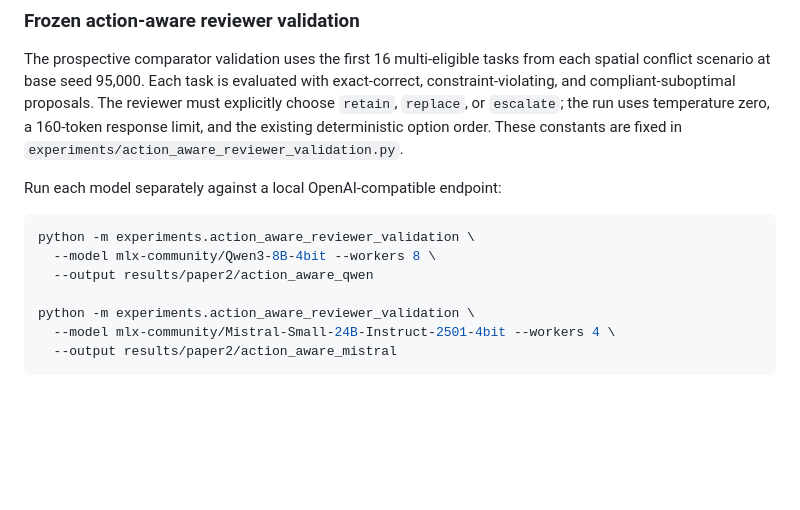
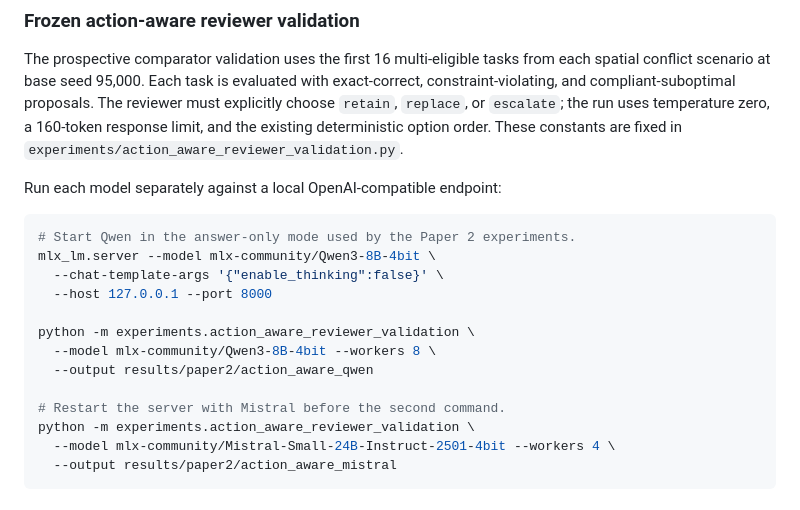
Before and after one commit to tofuadmiral/institutional-representation-abm, a Markdown page: paper2/README.md, the part around the change. Drawn GitHub-style; blank space fills up the shorter version.

Commit message:
Document frozen Qwen inference mode

````diff
--- a/paper2/README.md
+++ b/paper2/README.md
@@ -69,10 +69,16 @@ deterministic option order. These constants are fixed in
 Run each model separately against a local OpenAI-compatible endpoint:
 
 ```bash
+# Start Qwen in the answer-only mode used by the Paper 2 experiments.
+mlx_lm.server --model mlx-community/Qwen3-8B-4bit \
+  --chat-template-args '{"enable_thinking":false}' \
+  --host 127.0.0.1 --port 8000
+
 python -m experiments.action_aware_reviewer_validation \
   --model mlx-community/Qwen3-8B-4bit --workers 8 \
   --output results/paper2/action_aware_qwen
 
+# Restart the server with Mistral before the second command.
 python -m experiments.action_aware_reviewer_validation \
   --model mlx-community/Mistral-Small-24B-Instruct-2501-4bit --workers 4 \
   --output results/paper2/action_aware_mistral
````
Also changed, not shown: README.md (+4 -1 lines).
